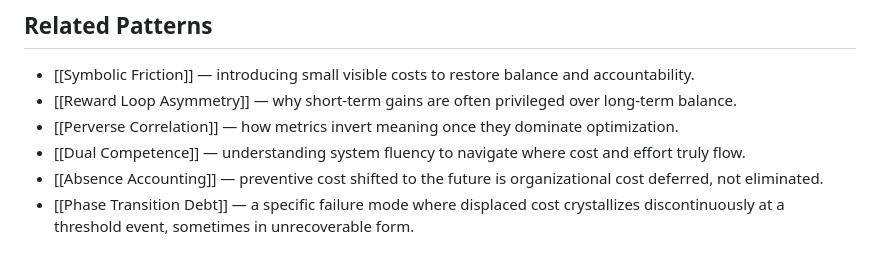
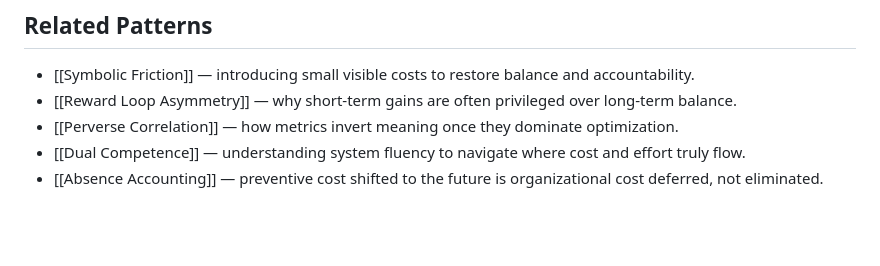
Before and after one commit to hepwori/patterns, a Markdown page: content/patterns/conservation-of-organizational-cost.md, the part around the change. GitHub-like rendering; blank space fills up the shorter version.

```diff
--- a/content/patterns/conservation-of-organizational-cost.md
+++ b/content/patterns/conservation-of-organizational-cost.md
@@ -70,4 +70,3 @@ You cannot destroy cost—only move it between visibility states.
 - [[Perverse Correlation]] — how metrics invert meaning once they dominate optimization.
 - [[Dual Competence]] — understanding system fluency to navigate where cost and effort truly flow.
 - [[Absence Accounting]] — preventive cost shifted to the future is organizational cost deferred, not eliminated.
-- [[Phase Transition Debt]] — a specific failure mode where displaced cost crystallizes discontinuously at a threshold event, sometimes in unrecoverable form.
```
Also changed, not shown: content/patterns/absence-accounting.md (+0 -1 lines).
